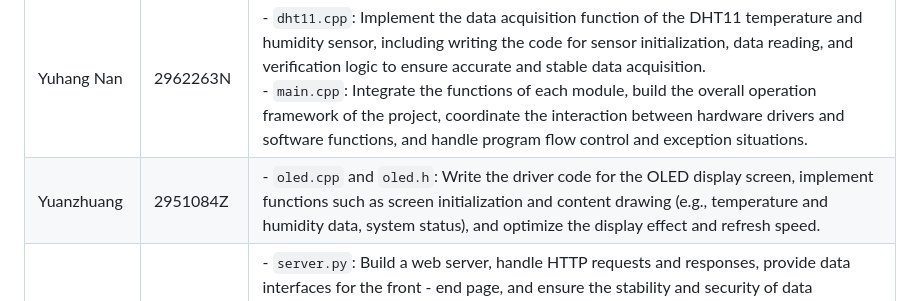
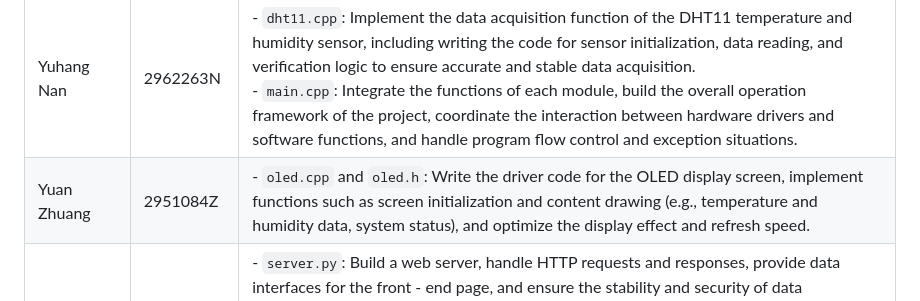
Before and after one commit to fantasywinter207/Temperature-and-humidity-Pi-3B, a Markdown page: README.md, the part around the change. GitHub-like rendering.

```diff
--- a/README.md
+++ b/README.md
@@ -183,7 +183,7 @@ Project Root
 | Team Member | Student ID | Responsibilities |
 | --- | --- | --- |
 | Yuhang Nan | 2962263N | - `dht11.cpp`: Implement the data acquisition function of the DHT11 temperature and humidity sensor, including writing the code for sensor initialization, data reading, and verification logic to ensure accurate and stable data acquisition. <br> - `main.cpp`: Integrate the functions of each module, build the overall operation framework of the project, coordinate the interaction between hardware drivers and software functions, and handle program flow control and exception situations. |
-| Yuanzhuang | 2951084Z | - `oled.cpp` and `oled.h`: Write the driver code for the OLED display screen, implement functions such as screen initialization and content drawing (e.g., temperature and humidity data, system status), and optimize the display effect and refresh speed. |
+| Yuan Zhuang | 2951084Z | - `oled.cpp` and `oled.h`: Write the driver code for the OLED display screen, implement functions such as screen initialization and content drawing (e.g., temperature and humidity data, system status), and optimize the display effect and refresh speed. |
 | Jianxiang Fan | 2962248F | - `server.py`: Build a web server, handle HTTP requests and responses, provide data interfaces for the front - end page, and ensure the stability and security of data transmission. <br> - Voice - related JavaScript scripts: Implement voice recognition and synthesis functions based on `webkitSpeechRecognition` and `SpeechSynthesisUtterance`, including wake - word detection, voice command parsing, and voice feedback generation logic development. |
 | Chu Ci Wang | 2932412W | - `sensor_data.json`: Design the data storage structure, implement the persistent storage and reading operations of sensor data (such as temperature and humidity), and ensure the reliability and efficiency of data storage. <br> - `readme`: Write the project README document, accurately describe the project's functions, architecture, usage methods, division of labor, etc., to facilitate others to understand and use the project. |
 | Lianzheng Xin | 2182333X | - write the `run.sh` script to implement functions such as quick project startup, environment configuration check, and dependency installation, improving the convenience of project deployment and operation. |
```
